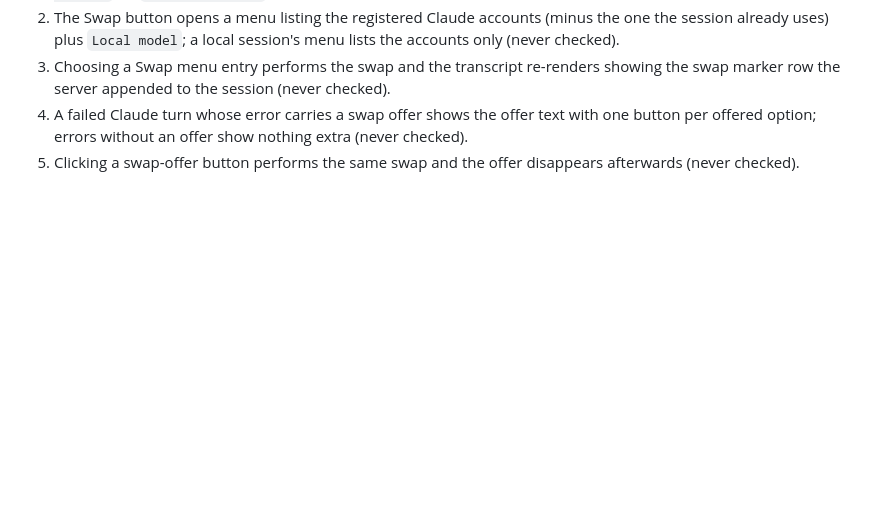
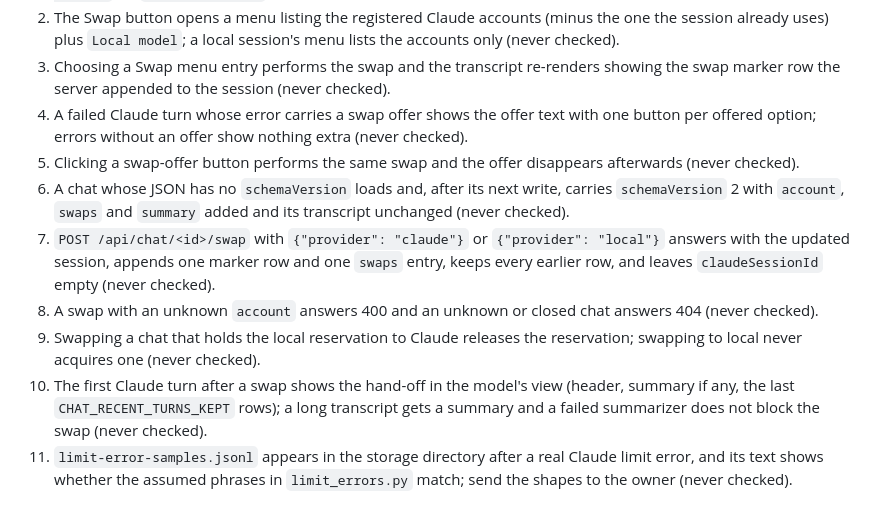
Before and after one commit to Grimmethy/agent-manager-chat-plugin, a Markdown page: VERIFY.md, the part around the change. Rendered like a GitHub page; blank space fills up the shorter version.

```diff
--- a/VERIFY.md
+++ b/VERIFY.md
@@ -57,3 +57,9 @@ HUB0008 10/11 (header provider label, Swap menu, one-click swap offer). Manual i
    button per offered option; errors without an offer show nothing extra (never checked).
 5. Clicking a swap-offer button performs the same swap and the offer disappears afterwards
    (never checked).
+6. A chat whose JSON has no `schemaVersion` loads and, after its next write, carries `schemaVersion` 2 with `account`, `swaps` and `summary` added and its transcript unchanged (never checked).
+7. `POST /api/chat/<id>/swap` with `{"provider": "claude"}` or `{"provider": "local"}` answers with the updated session, appends one marker row and one `swaps` entry, keeps every earlier row, and leaves `claudeSessionId` empty (never checked).
+8. A swap with an unknown `account` answers 400 and an unknown or closed chat answers 404 (never checked).
+9. Swapping a chat that holds the local reservation to Claude releases the reservation; swapping to local never acquires one (never checked).
+10. The first Claude turn after a swap shows the hand-off in the model's view (header, summary if any, the last `CHAT_RECENT_TURNS_KEPT` rows); a long transcript gets a summary and a failed summarizer does not block the swap (never checked).
+11. `limit-error-samples.jsonl` appears in the storage directory after a real Claude limit error, and its text shows whether the assumed phrases in `limit_errors.py` match; send the shapes to the owner (never checked).
```
Also changed, not shown: README.md (+18 -0 lines).
